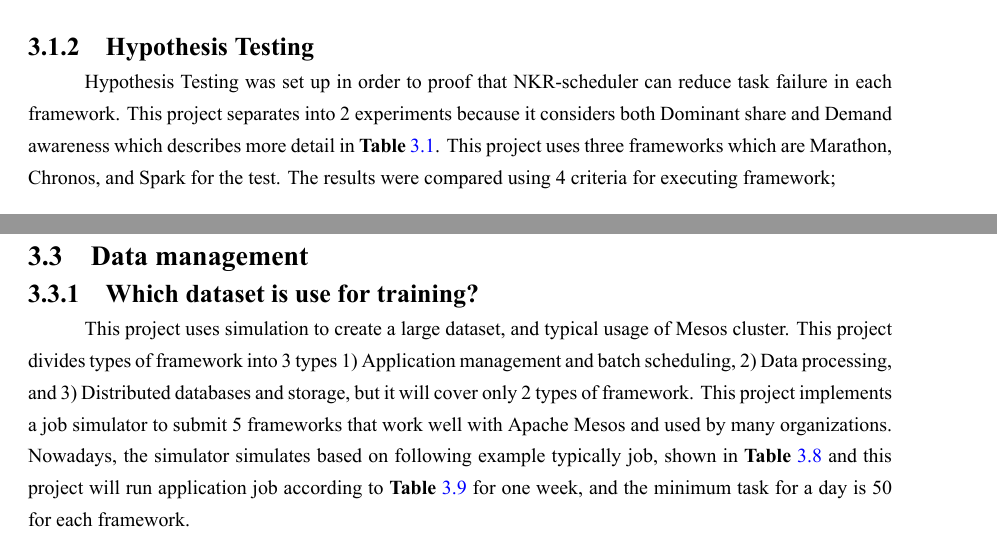
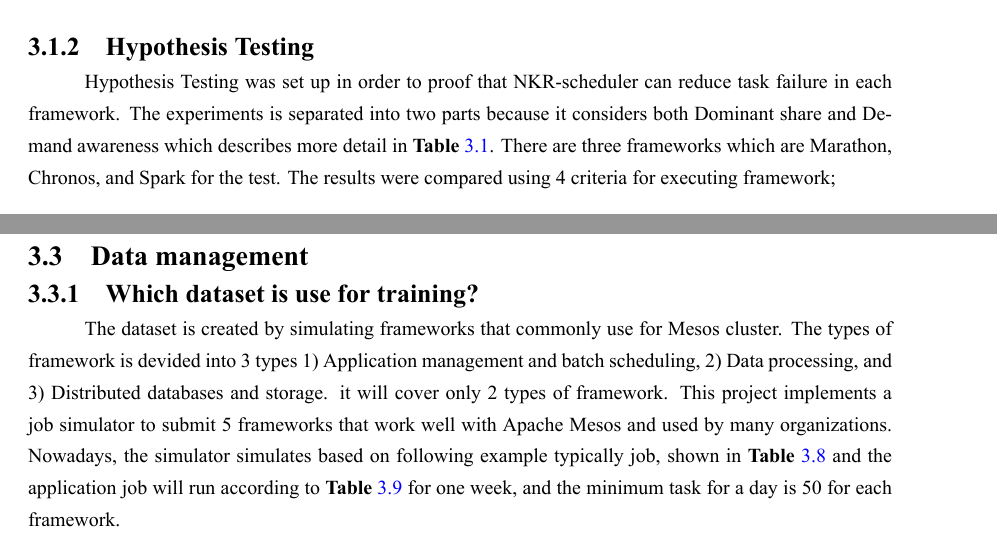
Before and after one commit to KatWee/SeniorProjectReport, a LaTeX thesis (undergrad-sample-english.tex): two parts of pages 25 and 30 of 48, joined at a grey line, cut so that both start at the same text. The pictures show the PDF file undergrad-sample-english.pdf that the author committed with the source.

Commit message:
delete too much 'this project' in the same paragraph

```diff
--- a/undergrad-sample-english.tex
+++ b/undergrad-sample-english.tex
@@ -555,7 +553,7 @@ RAM & random access memory
 
 %%% Hypothesis Testing
 \subsection{Hypothesis Testing}
-\hspace{10mm}Hypothesis Testing was set up in order to proof that NKR-scheduler can reduce task failure in each framework. This project separates into 2 experiments because it considers both Dominant share and Demand awareness which describes more detail in \textbf{Table}~\ref{tbl:VariableDescription}. This project uses three frameworks which are Marathon, Chronos, and Spark for the test.  The results were compared using 4 criteria for executing framework;
+\hspace{10mm}Hypothesis Testing was set up in order to proof that NKR-scheduler can reduce task failure in each framework. The experiments is separated into two parts because it considers both Dominant share and Demand awareness which describes more detail in \textbf{Table}~\ref{tbl:VariableDescription}. There are three frameworks which are Marathon, Chronos, and Spark for the test.  The results were compared using 4 criteria for executing framework;
 \begin{enumerate}
   \item \textbf{Normal Cluster Setting}: not using NKR-scheduler
   \item \textbf{NKR-scheduler}: apply with Policy 1 (First Demand Share Policy)
@@ -767,7 +765,7 @@ RAM & random access memory
 \section{Data management}
 
 \subsection{Which dataset is use for training?}
-\hspace{10mm}The dataset is created by simulating frameworks that commonly use for Mesos cluster. The types of framework is devided into 3 types 1) Application management and batch scheduling, 2) Data processing, and 3) Distributed databases and storage. it will cover only 2 types of framework. This project implements a job simulator to submit 5 frameworks that work well with Apache Mesos and used by many organizations. Nowadays, the simulator simulates based on following example typically job, shown in \textbf{Table}~\ref{tbl:MesosFramework} and this project will run application job according to \textbf{Table}~\ref{tbl:ApplicationData} for one week, and the minimum task for a day is 50 for each framework.
+\hspace{10mm}The dataset is created by simulating frameworks that commonly use for Mesos cluster. The types of framework is devided into 3 types 1) Application management and batch scheduling, 2) Data processing, and 3) Distributed databases and storage. it will cover only 2 types of framework. This project implements a job simulator to submit 5 frameworks that work well with Apache Mesos and used by many organizations. Nowadays, the simulator simulates based on following example typically job, shown in \textbf{Table}~\ref{tbl:MesosFramework} and the application job will run according to \textbf{Table}~\ref{tbl:ApplicationData} for one week, and the minimum task for a day is 50 for each framework.
 
 \begin{table}[!h]
   \caption{Framework of Apache Mesos.}\label{tbl:MesosFramework}
```
Also changed, not shown: undergrad-sample-english.pdf, undergrad-sample-english.tex (8 more changed lines), 6 other files.
